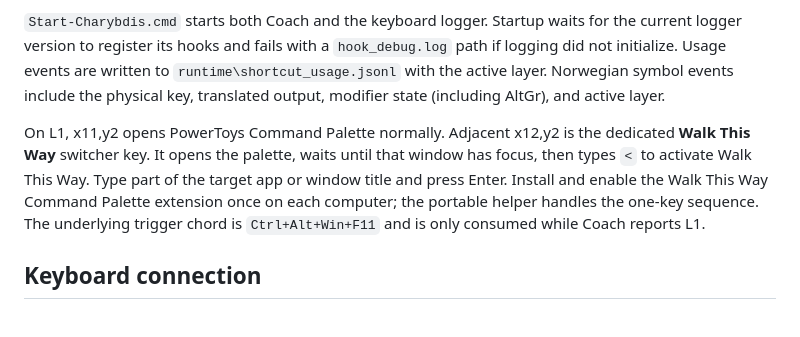
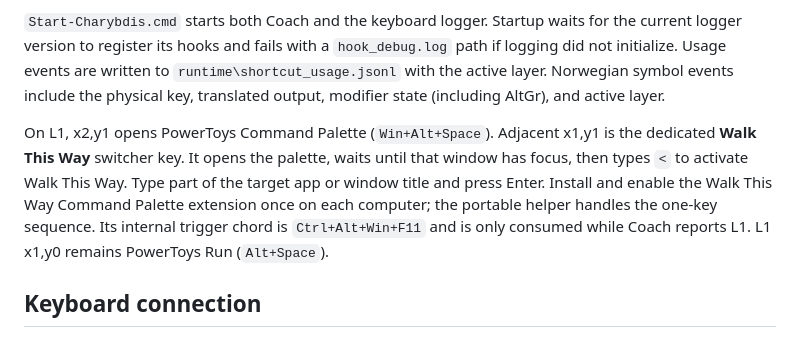
Before and after one commit to Glx28/portable-charybdis, a Markdown page: README.md, the part around the change. Drawn GitHub-style.

Commit message:
Correct documented PowerToys key positions

```diff
--- a/README.md
+++ b/README.md
@@ -39,7 +39,7 @@ Starting after `git pull` replaces helper/server processes from older Portable C
 
 `Start-Charybdis.cmd` starts both Coach and the keyboard logger. Startup waits for the current logger version to register its hooks and fails with a `hook_debug.log` path if logging did not initialize. Usage events are written to `runtime\shortcut_usage.jsonl` with the active layer. Norwegian symbol events include the physical key, translated output, modifier state (including AltGr), and active layer.
 
-On L1, x11,y2 opens PowerToys Command Palette normally. Adjacent x12,y2 is the dedicated **Walk This Way** switcher key. It opens the palette, waits until that window has focus, then types `<` to activate Walk This Way. Type part of the target app or window title and press Enter. Install and enable the Walk This Way Command Palette extension once on each computer; the portable helper handles the one-key sequence. The underlying trigger chord is `Ctrl+Alt+Win+F11` and is only consumed while Coach reports L1.
+On L1, x2,y1 opens PowerToys Command Palette (`Win+Alt+Space`). Adjacent x1,y1 is the dedicated **Walk This Way** switcher key. It opens the palette, waits until that window has focus, then types `<` to activate Walk This Way. Type part of the target app or window title and press Enter. Install and enable the Walk This Way Command Palette extension once on each computer; the portable helper handles the one-key sequence. Its internal trigger chord is `Ctrl+Alt+Win+F11` and is only consumed while Coach reports L1. L1 x1,y0 remains PowerToys Run (`Alt+Space`).
 
 ## Keyboard connection
 
```
